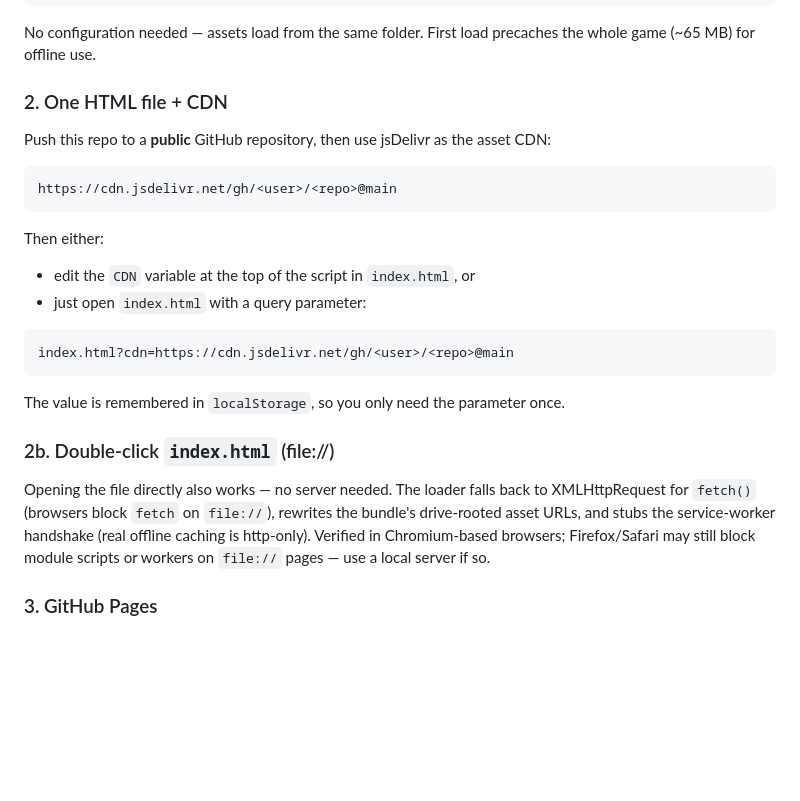
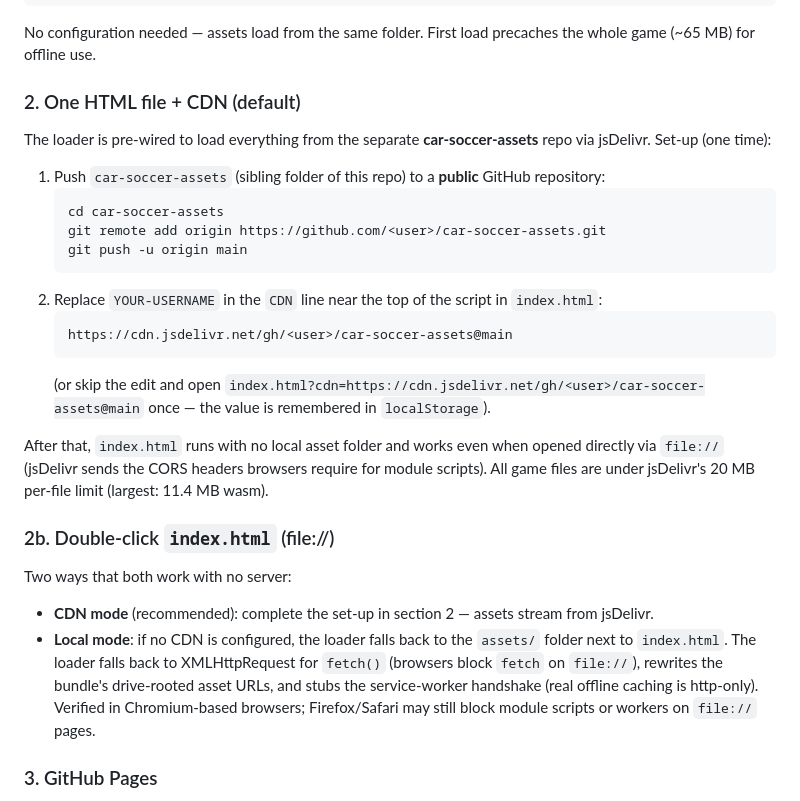
Before and after one commit to purpleskulltrooper85-svg/car-soccer-web, a Markdown page: README.md, the part around the change. Rendered like a GitHub page; blank space fills up the shorter version.

Commit message:
README: two-repo CDN setup (car-soccer-assets via jsDelivr)

````diff
--- a/README.md
+++ b/README.md
@@ -33,32 +33,38 @@ python -m http.server 8000
 No configuration needed — assets load from the same folder. First load precaches the whole
 game (~65 MB) for offline use.
 
-### 2. One HTML file + CDN
+### 2. One HTML file + CDN (default)
 
-Push this repo to a **public** GitHub repository, then use jsDelivr as the asset CDN:
+The loader is pre-wired to load everything from the separate **car-soccer-assets** repo via
+jsDelivr. Set-up (one time):
 
-```
-https://cdn.jsdelivr.net/gh/<user>/<repo>@main
-```
+1. Push `car-soccer-assets` (sibling folder of this repo) to a **public** GitHub repository:
+   ```
+   cd car-soccer-assets
+   git remote add origin https://github.com/<user>/car-soccer-assets.git
+   git push -u origin main
+   ```
+2. Replace `YOUR-USERNAME` in the `CDN` line near the top of the script in `index.html`:
+   ```
+   https://cdn.jsdelivr.net/gh/<user>/car-soccer-assets@main
+   ```
+   (or skip the edit and open `index.html?cdn=https://cdn.jsdelivr.net/gh/<user>/car-soccer-assets@main`
+   once — the value is remembered in `localStorage`).
 
-Then either:
-
-- edit the `CDN` variable at the top of the script in `index.html`, or
-- just open `index.html` with a query parameter:
-
-```
-index.html?cdn=https://cdn.jsdelivr.net/gh/<user>/<repo>@main
-```
-
-The value is remembered in `localStorage`, so you only need the parameter once.
+After that, `index.html` runs with no local asset folder and works even when opened directly
+via `file://` (jsDelivr sends the CORS headers browsers require for module scripts).
+All game files are under jsDelivr's 20 MB per-file limit (largest: 11.4 MB wasm).
 
 ### 2b. Double-click `index.html` (file://)
 
-Opening the file directly also works — no server needed. The loader falls back to
-XMLHttpRequest for `fetch()` (browsers block `fetch` on `file://`), rewrites the bundle's
-drive-rooted asset URLs, and stubs the service-worker handshake (real offline caching is
-http-only). Verified in Chromium-based browsers; Firefox/Safari may still block module
-scripts or workers on `file://` pages — use a local server if so.
+Two ways that both work with no server:
+
+- **CDN mode** (recommended): complete the set-up in section 2 — assets stream from jsDelivr.
+- **Local mode**: if no CDN is configured, the loader falls back to the `assets/` folder next
+  to `index.html`. The loader falls back to XMLHttpRequest for `fetch()` (browsers block
+  `fetch` on `file://`), rewrites the bundle's drive-rooted asset URLs, and stubs the
+  service-worker handshake (real offline caching is http-only). Verified in Chromium-based
+  browsers; Firefox/Safari may still block module scripts or workers on `file://` pages.
 
 ### 3. GitHub Pages
 
````
